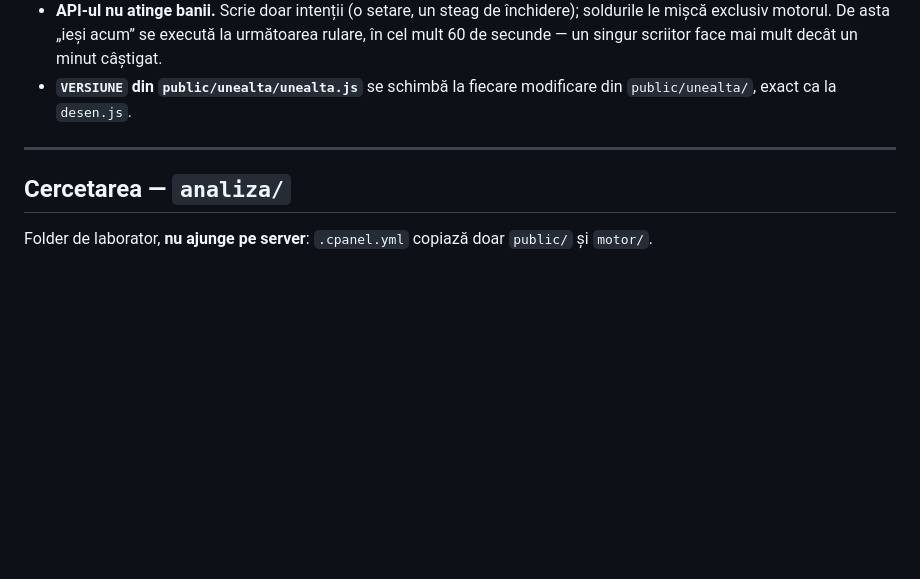
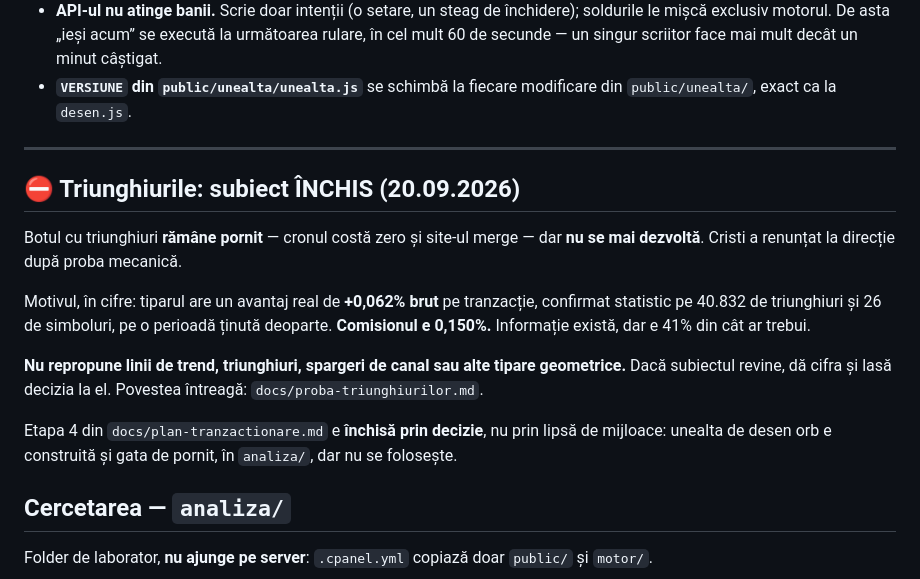
Before and after one commit to cristi143/autobot, a Markdown page: CLAUDE.md, the part around the change. GitHub-like rendering; blank space fills up the shorter version.

```diff
--- a/CLAUDE.md
+++ b/CLAUDE.md
@@ -245,6 +245,24 @@ setare scrisă de om, unealta nu face nimic.
 
 ---
 
+## ⛔ Triunghiurile: subiect ÎNCHIS (20.09.2026)
+
+Botul cu triunghiuri **rămâne pornit** — cronul costă zero și site-ul merge —
+dar **nu se mai dezvoltă**. Cristi a renunțat la direcție după proba mecanică.
+
+Motivul, în cifre: tiparul are un avantaj real de **+0,062% brut** pe
+tranzacție, confirmat statistic pe 40.832 de triunghiuri și 26 de simboluri, pe
+o perioadă ținută deoparte. **Comisionul e 0,150%.** Informație există, dar e
+41% din cât ar trebui.
+
+**Nu repropune linii de trend, triunghiuri, spargeri de canal sau alte tipare
+geometrice.** Dacă subiectul revine, dă cifra și lasă decizia la el. Povestea
+întreagă: `docs/proba-triunghiurilor.md`.
+
+Etapa 4 din `docs/plan-tranzactionare.md` e **închisă prin decizie**, nu prin
+lipsă de mijloace: unealta de desen orb e construită și gata de pornit, în
+`analiza/`, dar nu se folosește.
+
 ## Cercetarea — `analiza/`
 
 Folder de laborator, **nu ajunge pe server**: `.cpanel.yml` copiază doar
```
Also changed, not shown: docs/proba-triunghiurilor.md (+25 -0 lines).
